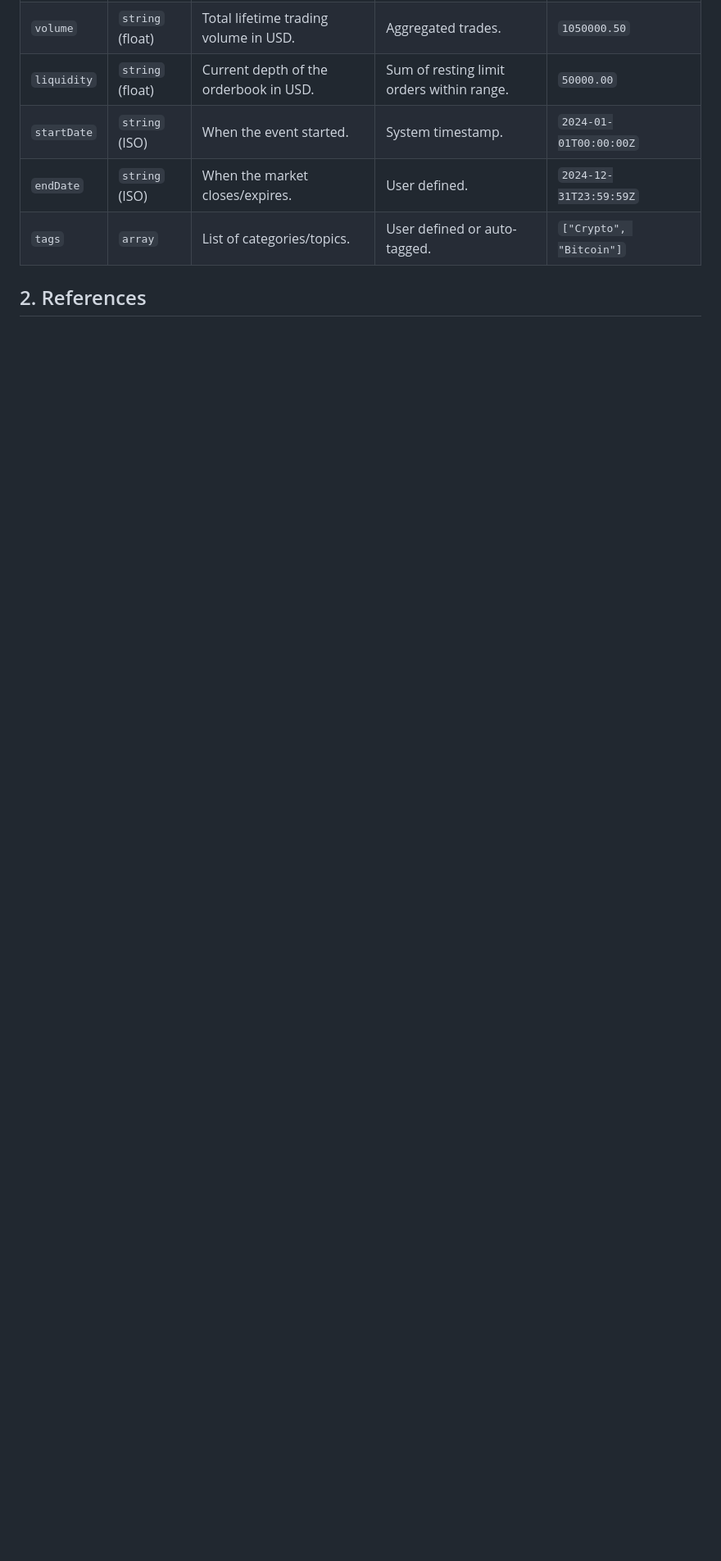
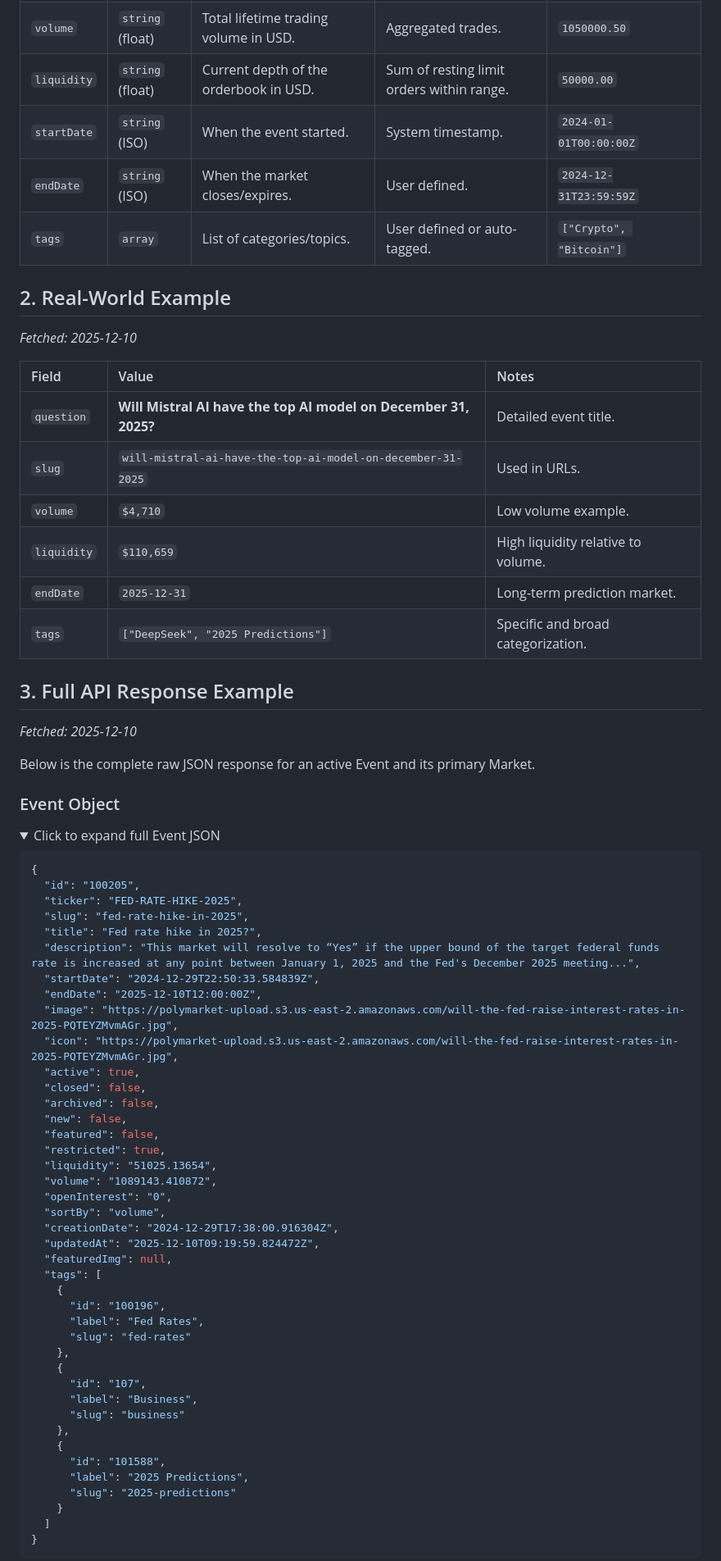
Before and after one commit to kyleyhw/prediction_markets, a Markdown page: docs/polymarket_metadata.md, the part around the change printed below. Shown: that part at 82% size. Drawn GitHub-style; folded sections open; blank space fills up the shorter version.

````diff
--- a/docs/polymarket_metadata.md
+++ b/docs/polymarket_metadata.md
@@ -16,4 +16,69 @@ The top-level object returned by `/events`. Represents a grouping of markets (e.
 | `endDate` | `string` (ISO) | When the market closes/expires. | User defined. | `2024-12-31T23:59:59Z` |
 | `tags` | `array` | List of categories/topics. | User defined or auto-tagged. | `["Crypto", "Bitcoin"]` |
 
-## 2. References
+## 2. Real-World Example
+*Fetched: 2025-12-10*
+
+| Field | Value | Notes |
+| :--- | :--- | :--- |
+| `question` | **Will Mistral AI have the top AI model on December 31, 2025?** | Detailed event title. |
+| `slug` | `will-mistral-ai-have-the-top-ai-model-on-december-31-2025` | Used in URLs. |
+| `volume` | `$4,710` | Low volume example. |
+| `liquidity` | `$110,659` | High liquidity relative to volume. |
+| `endDate` | `2025-12-31` | Long-term prediction market. |
+| `tags` | `["DeepSeek", "2025 Predictions"]` | Specific and broad categorization. |
+
+## 3. Full API Response Example
+*Fetched: 2025-12-10*
+
+Below is the complete raw JSON response for an active Event and its primary Market.
+
+### Event Object
+<details>
+<summary>Click to expand full Event JSON</summary>
+
+```json
+{
+  "id": "100205",
+  "ticker": "FED-RATE-HIKE-2025",
+  "slug": "fed-rate-hike-in-2025",
+  "title": "Fed rate hike in 2025?",
+  "description": "This market will resolve to “Yes” if the upper bound of the target federal funds rate is increased at any point between January 1, 2025 and the Fed's December 2025 meeting...",
+  "startDate": "2024-12-29T22:50:33.584839Z",
+  "endDate": "2025-12-10T12:00:00Z",
+  "image": "https://polymarket-upload.s3.us-east-2.amazonaws.com/will-the-fed-raise-interest-rates-in-2025-PQTEYZMvmAGr.jpg",
+  "icon": "https://polymarket-upload.s3.us-east-2.amazonaws.com/will-the-fed-raise-interest-rates-in-2025-PQTEYZMvmAGr.jpg",
+  "active": true,
+  "closed": false,
+  "archived": false,
+  "new": false,
+  "featured": false,
+  "restricted": true,
+  "liquidity": "51025.13654",
+  "volume": "1089143.410872",
+  "openInterest": "0",
+  "sortBy": "volume",
+  "creationDate": "2024-12-29T17:38:00.916304Z",
+  "updatedAt": "2025-12-10T09:19:59.824472Z",
+  "featuredImg": null,
+  "tags": [
+    {
+      "id": "100196",
+      "label": "Fed Rates",
+      "slug": "fed-rates"
+    },
+    {
+      "id": "107",
+      "label": "Business",
+      "slug": "business"
+    },
+    {
+      "id": "101588",
+      "label": "2025 Predictions",
+      "slug": "2025-predictions"
+    }
+  ]
+}
+```
+</details>
+
````
Also changed, not shown: other parts of docs/polymarket_metadata.md (+64 -1 lines).
